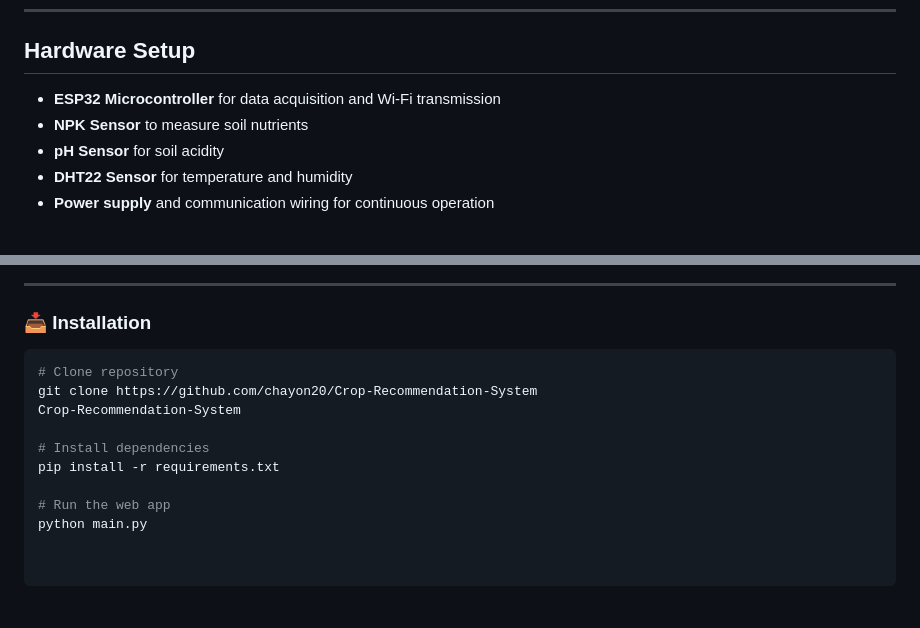
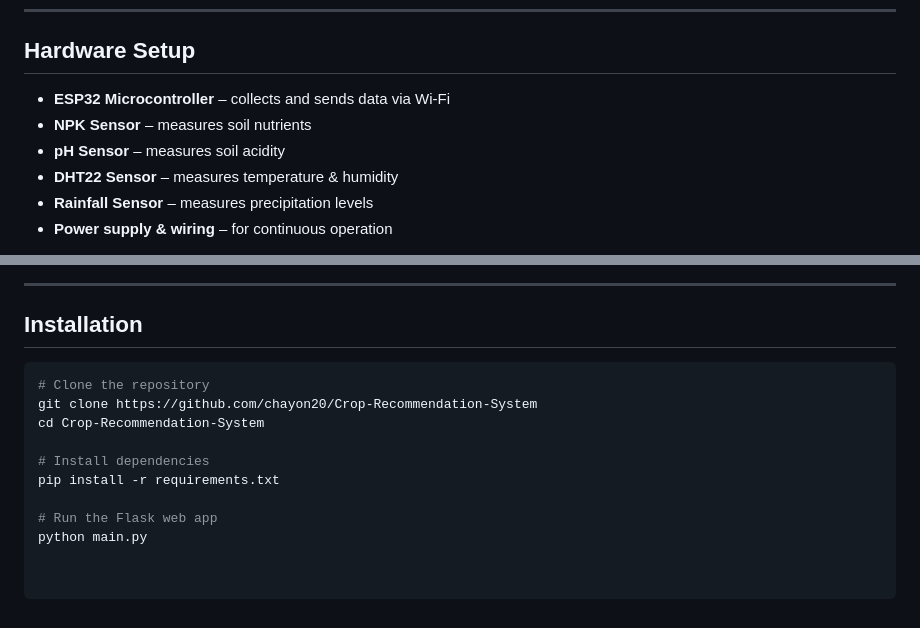
Before and after one commit to chayon20/Crop-Recommendation-System, a Markdown page: README.md, 2 parts joined by grey strips. Drawn GitHub-style.

````diff
--- a/README.md
+++ b/README.md
@@ -70,9 +70,10 @@ The system integrates IoT-enabled sensors with a machine learning model:
 
 ## Hardware Setup
 
-- **ESP32 Microcontroller** for data acquisition and Wi-Fi transmission
-- **NPK Sensor** to measure soil nutrients
-- **pH Sensor** for soil acidity
-- **DHT22 Sensor** for temperature and humidity
-- **Power supply** and communication wiring for continuous operation
+- **ESP32 Microcontroller** – collects and sends data via Wi-Fi
+- **NPK Sensor** – measures soil nutrients
+- **pH Sensor** – measures soil acidity
+- **DHT22 Sensor** – measures temperature & humidity
+- **Rainfall Sensor** – measures precipitation levels
+- **Power supply & wiring** – for continuous operation
 
@@ -80,14 +84,15 @@ The system integrates IoT-enabled sensors with a machine learning model:
 
 ---
 
-### 📥 Installation
+## Installation
+
 ```bash
-# Clone repository
+# Clone the repository
 git clone https://github.com/chayon20/Crop-Recommendation-System
-Crop-Recommendation-System
+cd Crop-Recommendation-System
 
 # Install dependencies
 pip install -r requirements.txt
 
-# Run the web app
+# Run the Flask web app
 python main.py
````
Also changed, not shown: other parts of README.md (+21 -18 lines).
